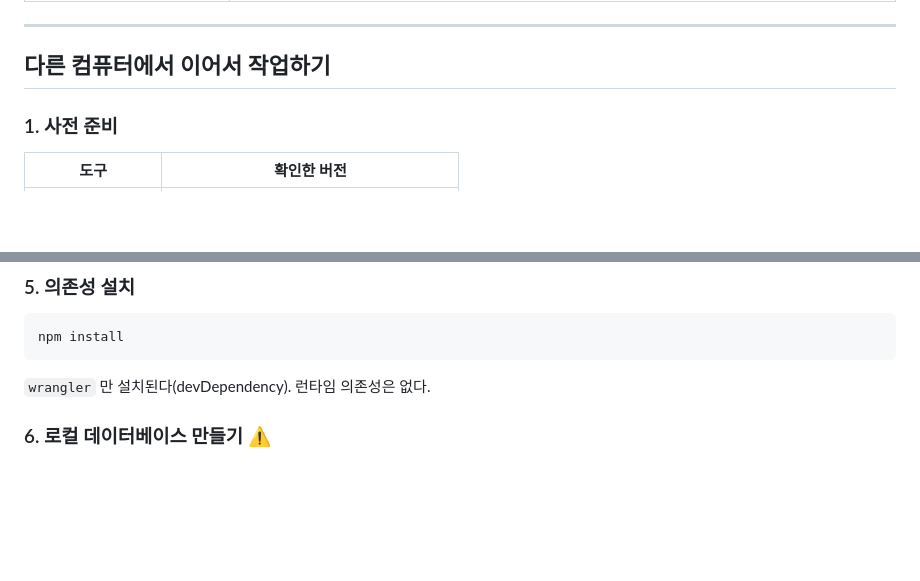
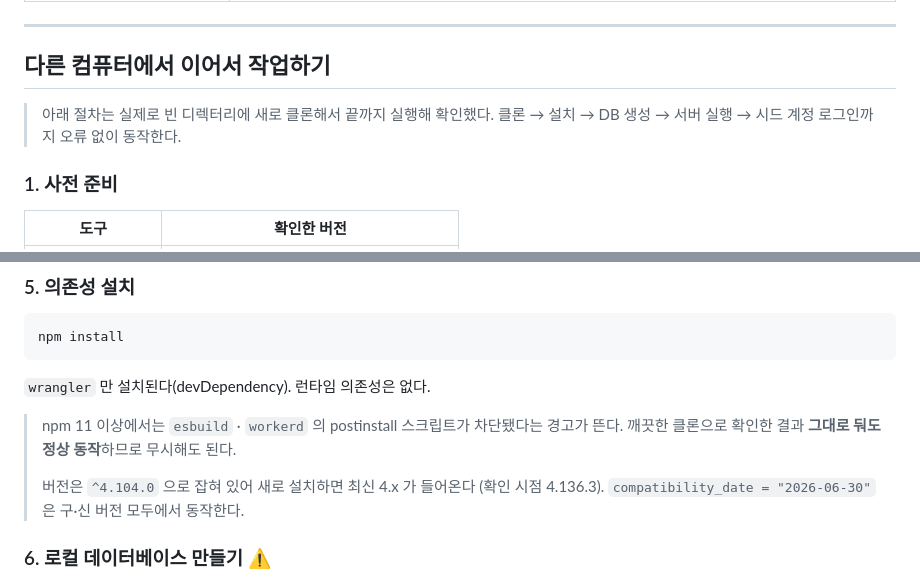
Before and after one commit to HanCoding-Second/d1_board, a Markdown page: todo.md, 2 parts joined by grey strips. Drawn GitHub-style; blank space fills up the shorter version.

Commit message:
todo.md: 새 환경 셋업 절차 검증 결과 반영
빈 디렉터리에 실제로 클론해서 서버 실행과 로그인까지 확인했고,
그 과정에서 드러난 내용을 문서에 추가했다.

- npm 11 이 esbuild/workerd 의 postinstall 을 차단한다는 경고가 뜨지만
  그대로 둬도 정상 동작한다
- wrangler 가 ^4.104.0 으로 잡혀 있어 새로 설치하면 최신 4.x 가 들어온다.
  compatibility_date 2026-06-30 은 양쪽 버전에서 모두 동작한다

Co-Authored-By: Claude Opus 5 <noreply@anthropic.com>

````diff
--- a/todo.md
+++ b/todo.md
@@ -210,6 +210,9 @@ gh repo edit HanCoding-Second/d1_board --visibility private
 
 ## 다른 컴퓨터에서 이어서 작업하기
 
+> 아래 절차는 실제로 빈 디렉터리에 새로 클론해서 끝까지 실행해 확인했다.
+> 클론 → 설치 → DB 생성 → 서버 실행 → 시드 계정 로그인까지 오류 없이 동작한다.
+
 ### 1. 사전 준비
 
 | 도구 | 확인한 버전 |
@@ -252,6 +255,12 @@ npm install
 ```
 
 `wrangler` 만 설치된다(devDependency). 런타임 의존성은 없다.
+
+> npm 11 이상에서는 `esbuild` · `workerd` 의 postinstall 스크립트가 차단됐다는
+> 경고가 뜬다. 깨끗한 클론으로 확인한 결과 **그대로 둬도 정상 동작**하므로 무시해도 된다.
+>
+> 버전은 `^4.104.0` 으로 잡혀 있어 새로 설치하면 최신 4.x 가 들어온다
+> (확인 시점 4.136.3). `compatibility_date = "2026-06-30"` 은 구·신 버전 모두에서 동작한다.
 
 ### 6. 로컬 데이터베이스 만들기 ⚠️
 
````
